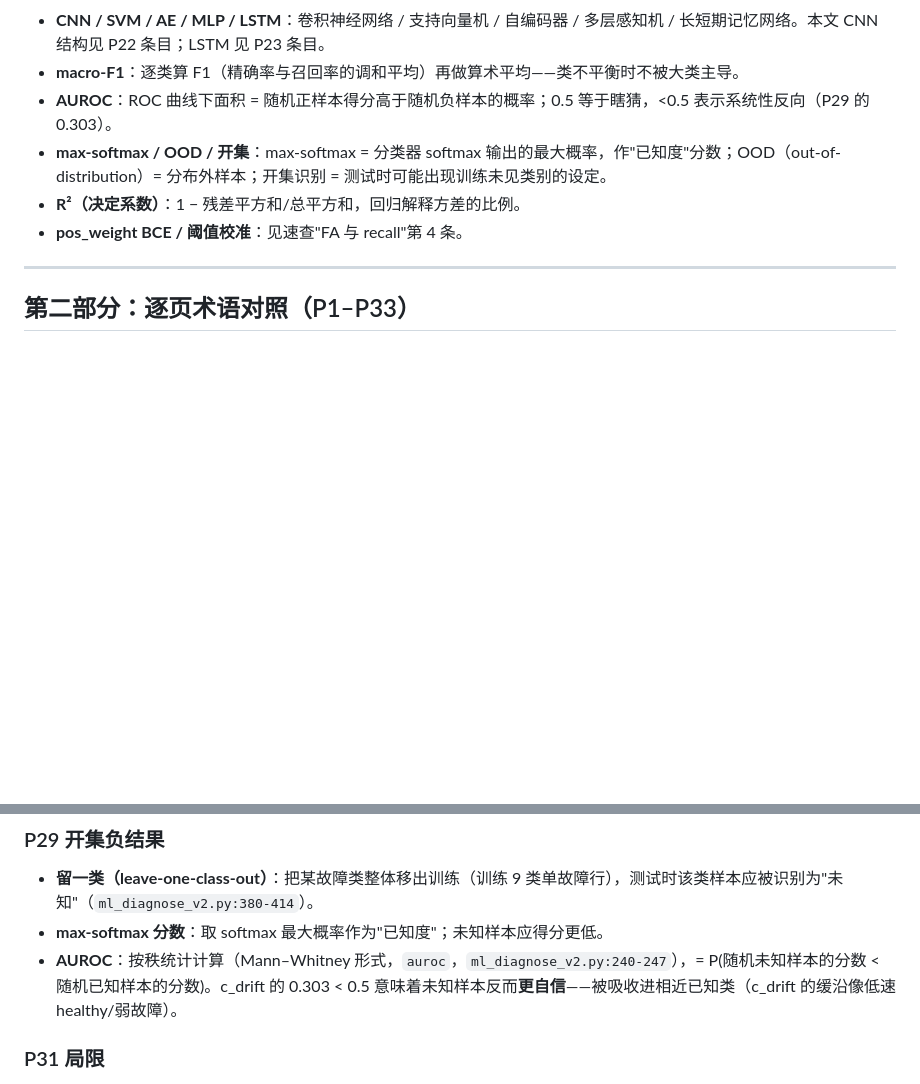
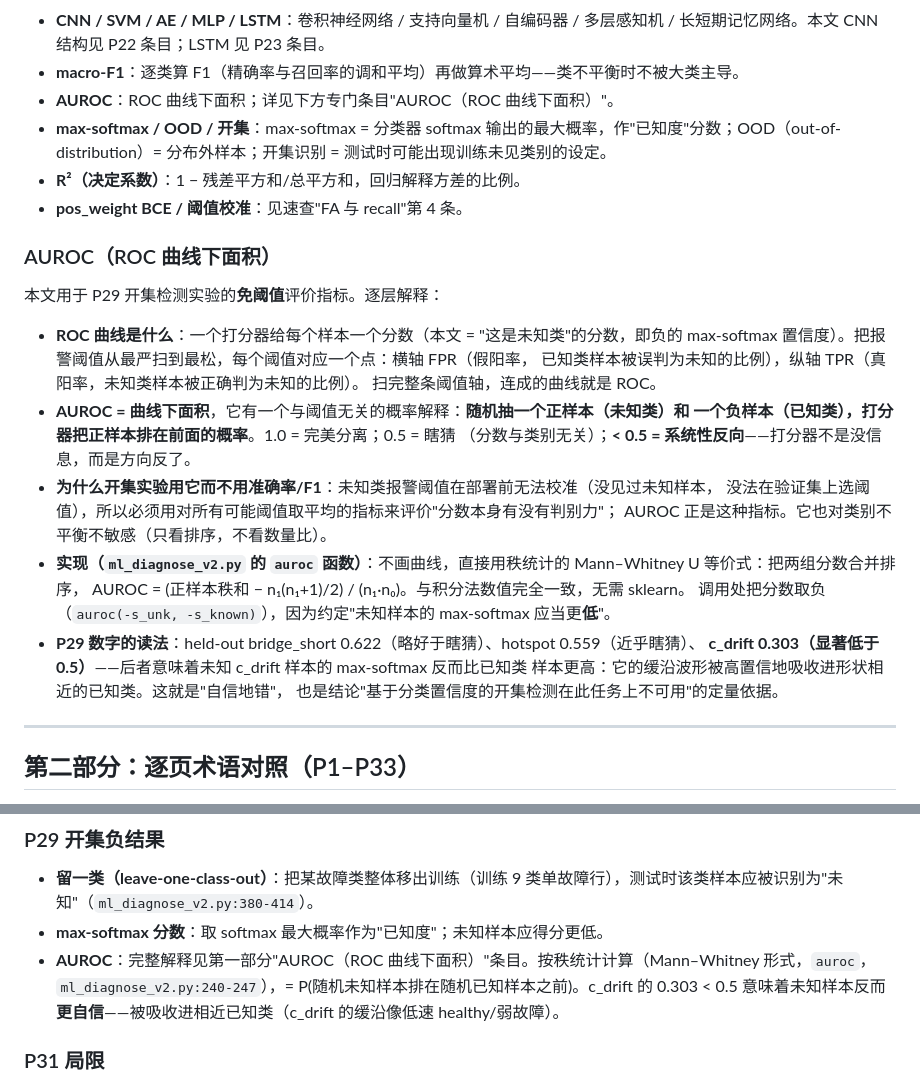
Before and after one commit to Yuanqi1231/VLSI-Testing, a Markdown page: slides/术语与实现细节.md, 2 parts joined by grey strips. Rendered like a GitHub page; blank space fills up the shorter version.

Commit message:
Glossary: full AUROC entry (ROC construction, rank interpretation, threshold-free rationale, Mann-Whitney implementation, P29 reading)
Co-Authored-By: Claude Fable 5 <noreply@anthropic.com>

```diff
--- a/slides/术语与实现细节.md
+++ b/slides/术语与实现细节.md
@@ -181,10 +181,33 @@ CSV 的 `sev` 列只存**第一个**（按类名排序后）故障的严重度
 
 - **CNN / SVM / AE / MLP / LSTM**：卷积神经网络 / 支持向量机 / 自编码器 / 多层感知机 / 长短期记忆网络。本文 CNN 结构见 P22 条目；LSTM 见 P23 条目。
 - **macro-F1**：逐类算 F1（精确率与召回率的调和平均）再做算术平均——类不平衡时不被大类主导。
-- **AUROC**：ROC 曲线下面积 = 随机正样本得分高于随机负样本的概率；0.5 等于瞎猜，<0.5 表示系统性反向（P29 的 0.303）。
+- **AUROC**：ROC 曲线下面积；详见下方专门条目"AUROC（ROC 曲线下面积）"。
 - **max-softmax / OOD / 开集**：max-softmax = 分类器 softmax 输出的最大概率，作"已知度"分数；OOD（out-of-distribution）= 分布外样本；开集识别 = 测试时可能出现训练未见类别的设定。
 - **R²（决定系数）**：1 − 残差平方和/总平方和，回归解释方差的比例。
 - **pos_weight BCE / 阈值校准**：见速查"FA 与 recall"第 4 条。
+
+### AUROC（ROC 曲线下面积）
+
+本文用于 P29 开集检测实验的**免阈值**评价指标。逐层解释：
+
+- **ROC 曲线是什么**：一个打分器给每个样本一个分数（本文 = "这是未知类"的分数，即负的
+  max-softmax 置信度）。把报警阈值从最严扫到最松，每个阈值对应一个点：横轴 FPR（假阳率，
+  已知类样本被误判为未知的比例），纵轴 TPR（真阳率，未知类样本被正确判为未知的比例）。
+  扫完整条阈值轴，连成的曲线就是 ROC。
+- **AUROC = 曲线下面积**，它有一个与阈值无关的概率解释：**随机抽一个正样本（未知类）和
+  一个负样本（已知类），打分器把正样本排在前面的概率**。1.0 = 完美分离；0.5 = 瞎猜
+  （分数与类别无关）；**< 0.5 = 系统性反向**——打分器不是没信息，而是方向反了。
+- **为什么开集实验用它而不用准确率/F1**：未知类报警阈值在部署前无法校准（没见过未知样本，
+  没法在验证集上选阈值），所以必须用对所有可能阈值取平均的指标来评价"分数本身有没有判别力"；
+  AUROC 正是这种指标。它也对类别不平衡不敏感（只看排序，不看数量比）。
+- **实现（`ml_diagnose_v2.py` 的 `auroc` 函数）**：不画曲线，直接用秩统计的
+  Mann–Whitney U 等价式：把两组分数合并排序，
+  AUROC = (正样本秩和 − n₁(n₁+1)/2) / (n₁·n₀)。与积分法数值完全一致，无需 sklearn。
+  调用处把分数取负（`auroc(-s_unk, -s_known)`），因为约定"未知样本的 max-softmax 应当更**低**"。
+- **P29 数字的读法**：held-out bridge_short 0.622（略好于瞎猜）、hotspot 0.559（近乎瞎猜）、
+  **c_drift 0.303（显著低于 0.5）**——后者意味着未知 c_drift 样本的 max-softmax 反而比已知类
+  样本更高：它的缓沿波形被高置信地吸收进形状相近的已知类。这就是"自信地错"，
+  也是结论"基于分类置信度的开集检测在此任务上不可用"的定量依据。
 
 ---
 
@@ -350,7 +373,7 @@ CSV 的 `sev` 列只存**第一个**（按类名排序后）故障的严重度
 
 - **留一类（leave-one-class-out）**：把某故障类整体移出训练（训练 9 类单故障行），测试时该类样本应被识别为"未知"（`ml_diagnose_v2.py:380-414`）。
 - **max-softmax 分数**：取 softmax 最大概率作为"已知度"；未知样本应得分更低。
-- **AUROC**：按秩统计计算（Mann–Whitney 形式，`auroc`，`ml_diagnose_v2.py:240-247`），= P(随机未知样本的分数 < 随机已知样本的分数)。c_drift 的 0.303 < 0.5 意味着未知样本反而**更自信**——被吸收进相近已知类（c_drift 的缓沿像低速 healthy/弱故障）。
+- **AUROC**：完整解释见第一部分"AUROC（ROC 曲线下面积）"条目。按秩统计计算（Mann–Whitney 形式，`auroc`，`ml_diagnose_v2.py:240-247`），= P(随机未知样本排在随机已知样本之前)。c_drift 的 0.303 < 0.5 意味着未知样本反而**更自信**——被吸收进相近已知类（c_drift 的缓沿像低速 healthy/弱故障）。
 
 ### P31 局限
 
```
